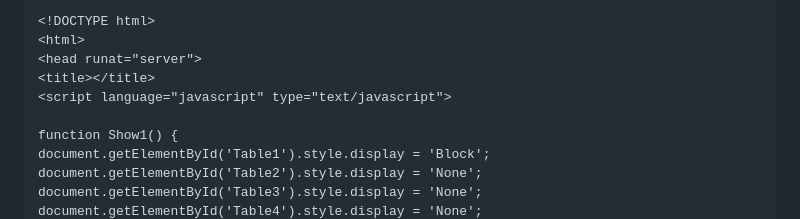
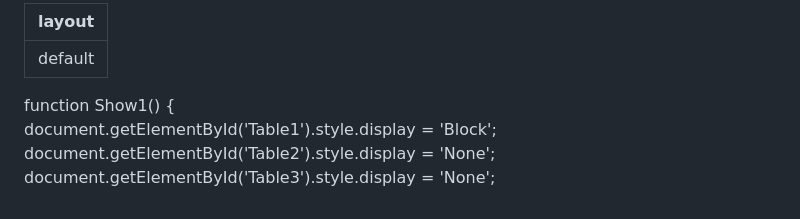
Before and after one commit to Septimania/septimania, a Markdown page: README.md, the part around one of its changes. Rendered like a GitHub page.

````diff
--- a/README.md
+++ b/README.md
@@ -1,6 +1,6 @@
-```html
-<!DOCTYPE html>
-<html>
+---
+layout: default
+---
 <head runat="server">
 <title></title>
 <script language="javascript" type="text/javascript">
````
Also changed, not shown: other parts of README.md (+0 -1 lines).
